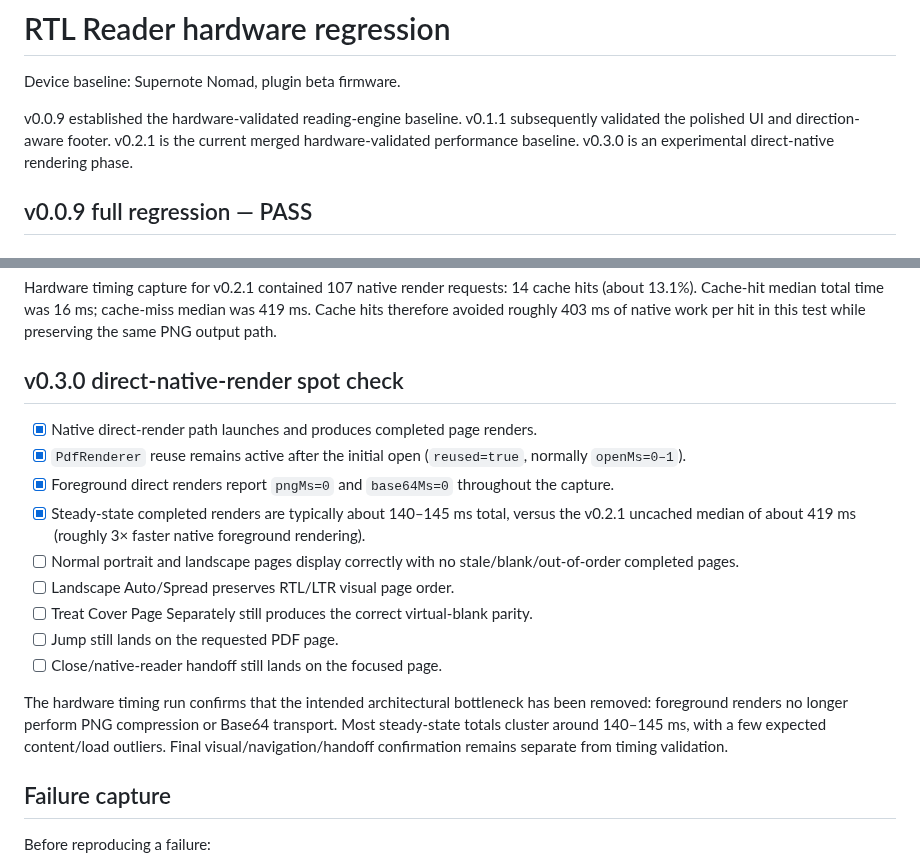
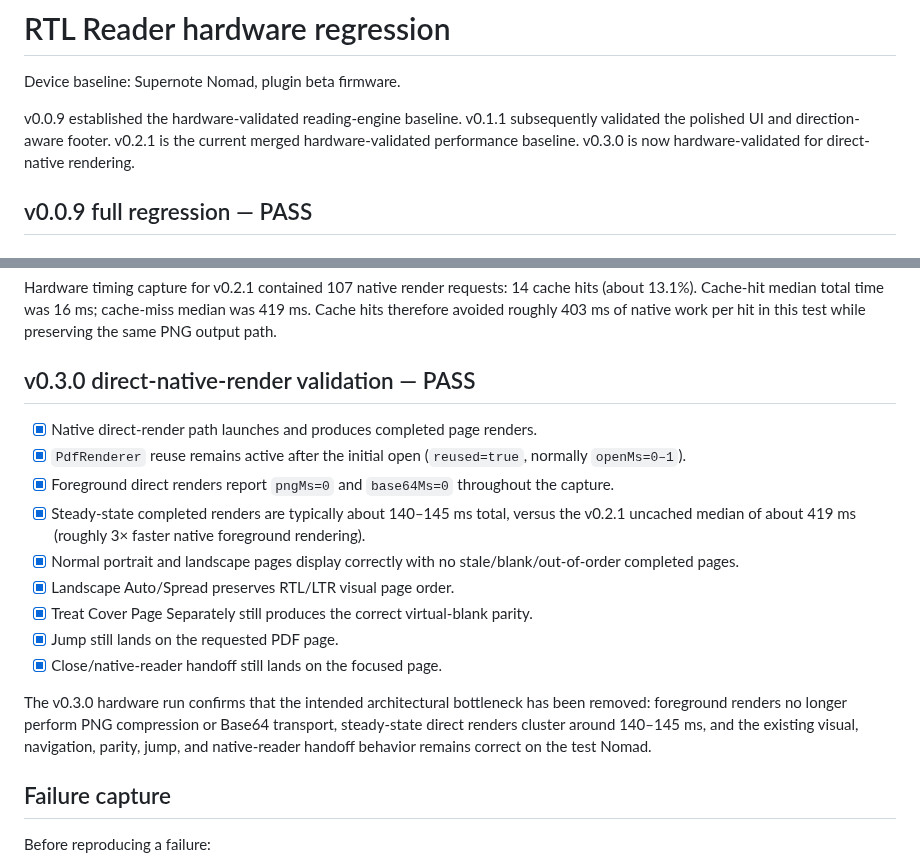
Before and after one commit to techrebbe/supernote-rtl-reader, a Markdown page: REGRESSION.md, 2 parts joined by grey strips. Rendered like a GitHub page.

Commit message:
Mark v0.3.0 direct-render hardware validation pass

```diff
--- a/REGRESSION.md
+++ b/REGRESSION.md
@@ -2,7 +2,7 @@
 
 Device baseline: Supernote Nomad, plugin beta firmware.
 
-v0.0.9 established the hardware-validated reading-engine baseline. v0.1.1 subsequently validated the polished UI and direction-aware footer. v0.2.1 is the current merged hardware-validated performance baseline. v0.3.0 is an experimental direct-native rendering phase.
+v0.0.9 established the hardware-validated reading-engine baseline. v0.1.1 subsequently validated the polished UI and direction-aware footer. v0.2.1 is the current merged hardware-validated performance baseline. v0.3.0 is now hardware-validated for direct-native rendering.
 
 ## v0.0.9 full regression — PASS
 
@@ -91,19 +91,19 @@ With RTL + Spread + `Cover: On`:
 
 Hardware timing capture for v0.2.1 contained 107 native render requests: 14 cache hits (about 13.1%). Cache-hit median total time was 16 ms; cache-miss median was 419 ms. Cache hits therefore avoided roughly 403 ms of native work per hit in this test while preserving the same PNG output path.
 
-## v0.3.0 direct-native-render spot check
+## v0.3.0 direct-native-render validation — PASS
 
 - [x] Native direct-render path launches and produces completed page renders.
 - [x] `PdfRenderer` reuse remains active after the initial open (`reused=true`, normally `openMs=0–1`).
 - [x] Foreground direct renders report `pngMs=0` and `base64Ms=0` throughout the capture.
 - [x] Steady-state completed renders are typically about 140–145 ms total, versus the v0.2.1 uncached median of about 419 ms (roughly 3× faster native foreground rendering).
-- [ ] Normal portrait and landscape pages display correctly with no stale/blank/out-of-order completed pages.
-- [ ] Landscape Auto/Spread preserves RTL/LTR visual page order.
-- [ ] Treat Cover Page Separately still produces the correct virtual-blank parity.
-- [ ] Jump still lands on the requested PDF page.
-- [ ] Close/native-reader handoff still lands on the focused page.
+- [x] Normal portrait and landscape pages display correctly with no stale/blank/out-of-order completed pages.
+- [x] Landscape Auto/Spread preserves RTL/LTR visual page order.
+- [x] Treat Cover Page Separately still produces the correct virtual-blank parity.
+- [x] Jump still lands on the requested PDF page.
+- [x] Close/native-reader handoff still lands on the focused page.
 
-The hardware timing run confirms that the intended architectural bottleneck has been removed: foreground renders no longer perform PNG compression or Base64 transport. Most steady-state totals cluster around 140–145 ms, with a few expected content/load outliers. Final visual/navigation/handoff confirmation remains separate from timing validation.
+The v0.3.0 hardware run confirms that the intended architectural bottleneck has been removed: foreground renders no longer perform PNG compression or Base64 transport, steady-state direct renders cluster around 140–145 ms, and the existing visual, navigation, parity, jump, and native-reader handoff behavior remains correct on the test Nomad.
 
 ## Failure capture
 
```
